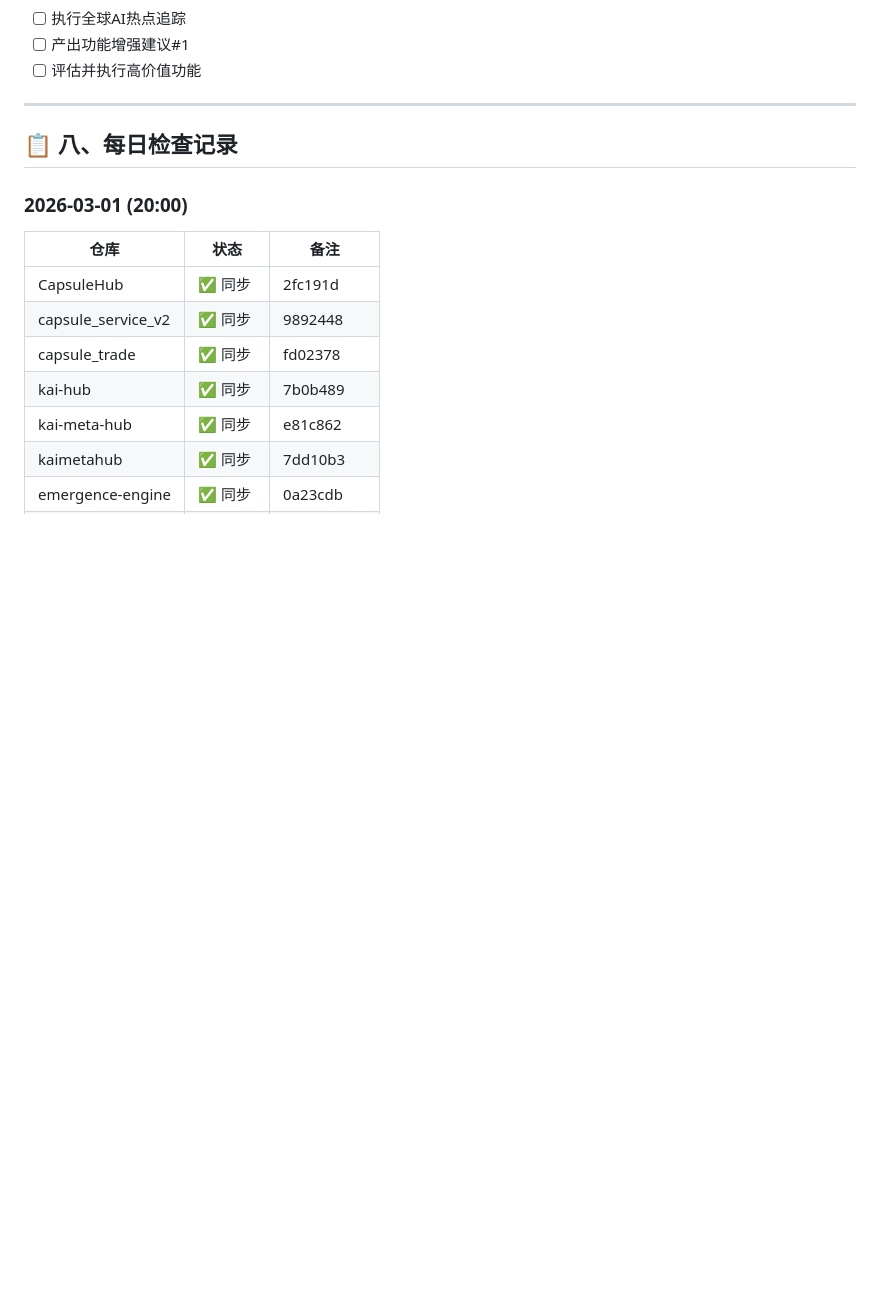
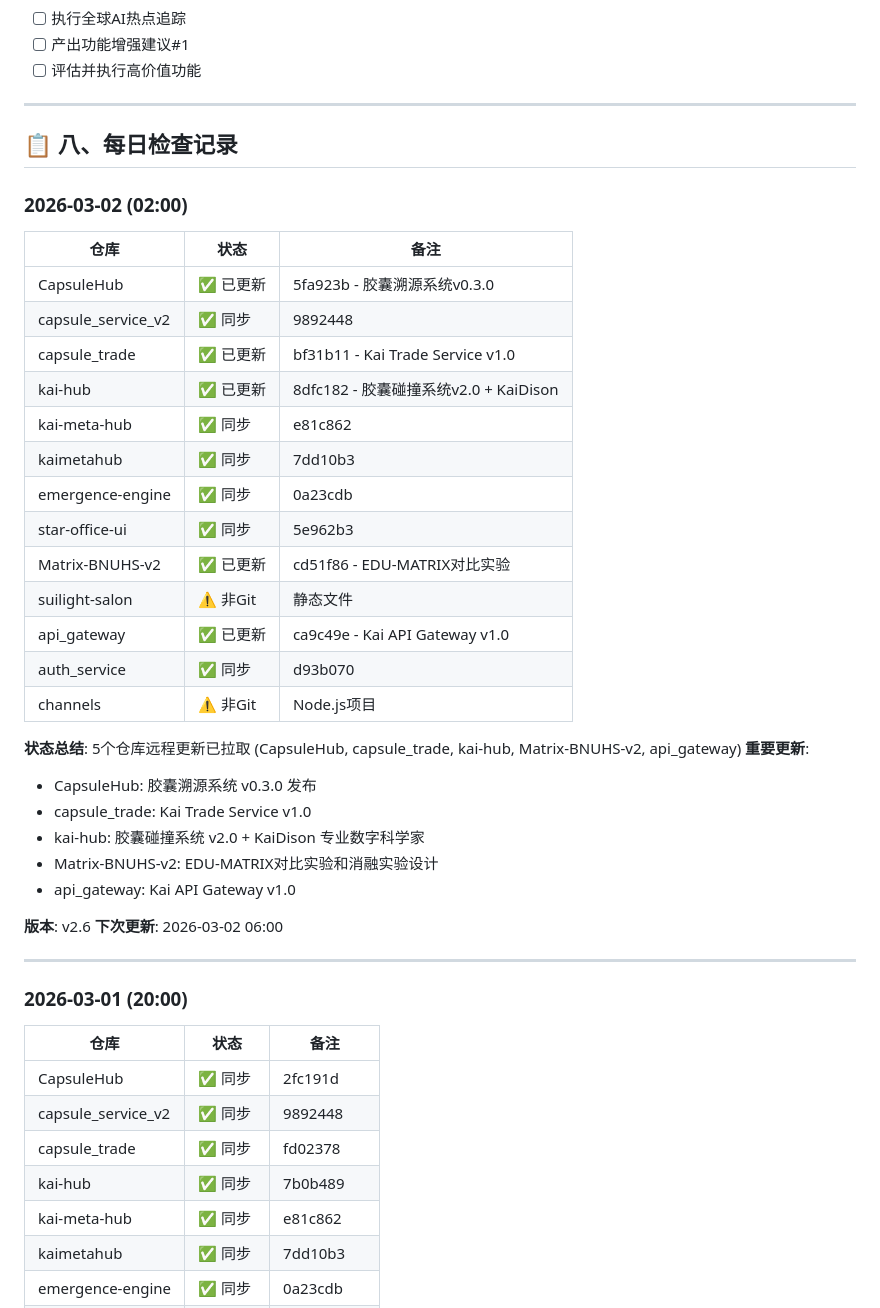
Before and after one commit to wanyview/clawd, a Markdown page: memory/cluster_development_plan.md, the part around one of its changes. GitHub-like rendering; blank space fills up the shorter version.

Commit message:
update: 集群发展规划v2.6 - 5个仓库远程更新已同步

```diff
--- a/memory/cluster_development_plan.md
+++ b/memory/cluster_development_plan.md
@@ -172,6 +172,37 @@
 
 ## 📋 八、每日检查记录
 
+### 2026-03-02 (02:00)
+
+| 仓库 | 状态 | 备注 |
+|------|------|------|
+| CapsuleHub | ✅ 已更新 | 5fa923b - 胶囊溯源系统v0.3.0 |
+| capsule_service_v2 | ✅ 同步 | 9892448 |
+| capsule_trade | ✅ 已更新 | bf31b11 - Kai Trade Service v1.0 |
+| kai-hub | ✅ 已更新 | 8dfc182 - 胶囊碰撞系统v2.0 + KaiDison |
+| kai-meta-hub | ✅ 同步 | e81c862 |
+| kaimetahub | ✅ 同步 | 7dd10b3 |
+| emergence-engine | ✅ 同步 | 0a23cdb |
+| star-office-ui | ✅ 同步 | 5e962b3 |
+| Matrix-BNUHS-v2 | ✅ 已更新 | cd51f86 - EDU-MATRIX对比实验 |
+| suilight-salon | ⚠️ 非Git | 静态文件 |
+| api_gateway | ✅ 已更新 | ca9c49e - Kai API Gateway v1.0 |
+| auth_service | ✅ 同步 | d93b070 |
+| channels | ⚠️ 非Git | Node.js项目 |
+
+**状态总结**: 5个仓库远程更新已拉取 (CapsuleHub, capsule_trade, kai-hub, Matrix-BNUHS-v2, api_gateway)
+**重要更新**:
+- CapsuleHub: 胶囊溯源系统 v0.3.0 发布
+- capsule_trade: Kai Trade Service v1.0
+- kai-hub: 胶囊碰撞系统 v2.0 + KaiDison 专业数字科学家
+- Matrix-BNUHS-v2: EDU-MATRIX对比实验和消融实验设计
+- api_gateway: Kai API Gateway v1.0
+
+**版本**: v2.6
+**下次更新**: 2026-03-02 06:00
+
+---
+
 ### 2026-03-01 (20:00)
 
 | 仓库 | 状态 | 备注 |
```
Also changed, not shown: other parts of memory/cluster_development_plan.md (+2 -2 lines).
